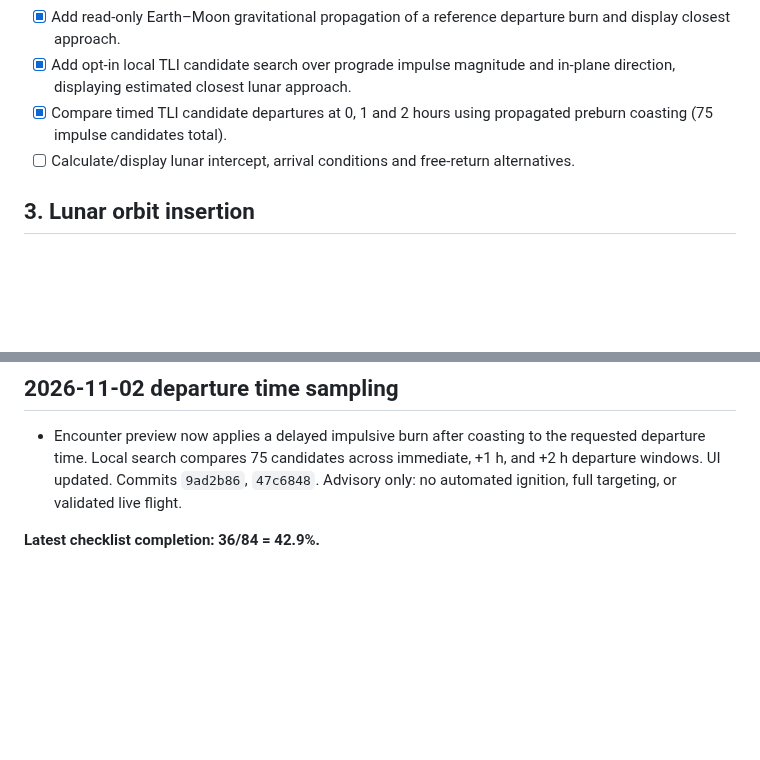
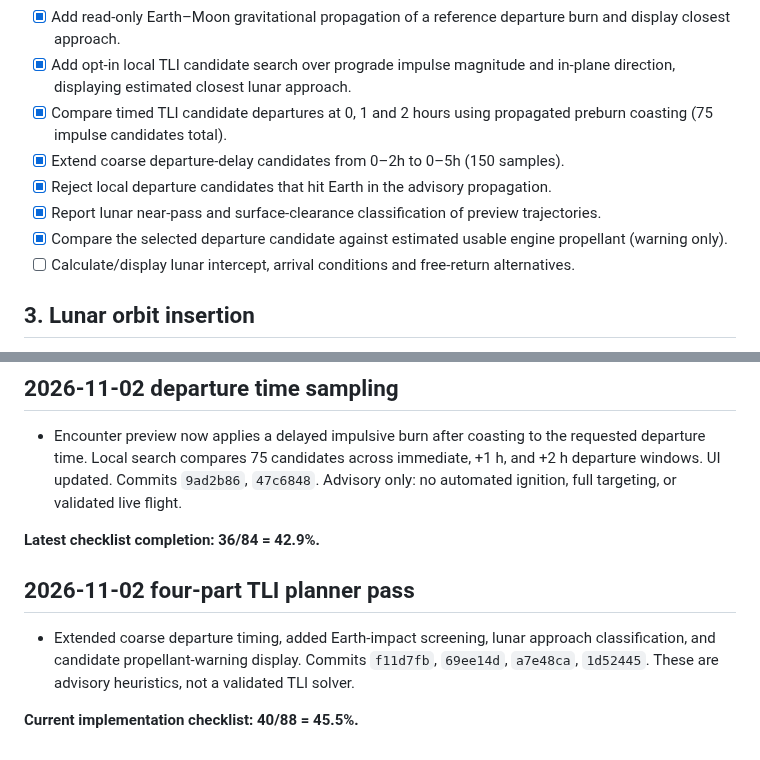
Before and after one commit to igexoresearch-wq/moonprogram, a Markdown page: FINAL_CHECKLIST.md, 2 parts joined by grey strips. Drawn GitHub-style; blank space fills up the shorter version.

Commit message:
Record four incremental lunar transfer planner improvements and checklist progress

```diff
--- a/FINAL_CHECKLIST.md
+++ b/FINAL_CHECKLIST.md
@@ -35,6 +35,10 @@
 - [x] Add read-only Earth–Moon gravitational propagation of a reference departure burn and display closest approach.
 - [x] Add opt-in local TLI candidate search over prograde impulse magnitude and in-plane direction, displaying estimated closest lunar approach.
 - [x] Compare timed TLI candidate departures at 0, 1 and 2 hours using propagated preburn coasting (75 impulse candidates total).
+- [x] Extend coarse departure-delay candidates from 0–2h to 0–5h (150 samples).
+- [x] Reject local departure candidates that hit Earth in the advisory propagation.
+- [x] Report lunar near-pass and surface-clearance classification of preview trajectories.
+- [x] Compare the selected departure candidate against estimated usable engine propellant (warning only).
 - [ ] Calculate/display lunar intercept, arrival conditions and free-return alternatives.
 
 ## 3. Lunar orbit insertion
@@ -169,3 +173,8 @@ Fuel budget committed in 9863365 and fc7e948; TLI targeting remains incomplete.
 - Encounter preview now applies a delayed impulsive burn after coasting to the requested departure time. Local search compares 75 candidates across immediate, +1 h, and +2 h departure windows. UI updated. Commits `9ad2b86`, `47c6848`. Advisory only: no automated ignition, full targeting, or validated live flight.
 
 **Latest checklist completion: 36/84 = 42.9%.**
+
+## 2026-11-02 four-part TLI planner pass
+- Extended coarse departure timing, added Earth-impact screening, lunar approach classification, and candidate propellant-warning display. Commits `f11d7fb`, `69ee14d`, `a7e48ca`, `1d52445`. These are advisory heuristics, not a validated TLI solver.
+
+**Current implementation checklist: 40/88 = 45.5%.**
```
